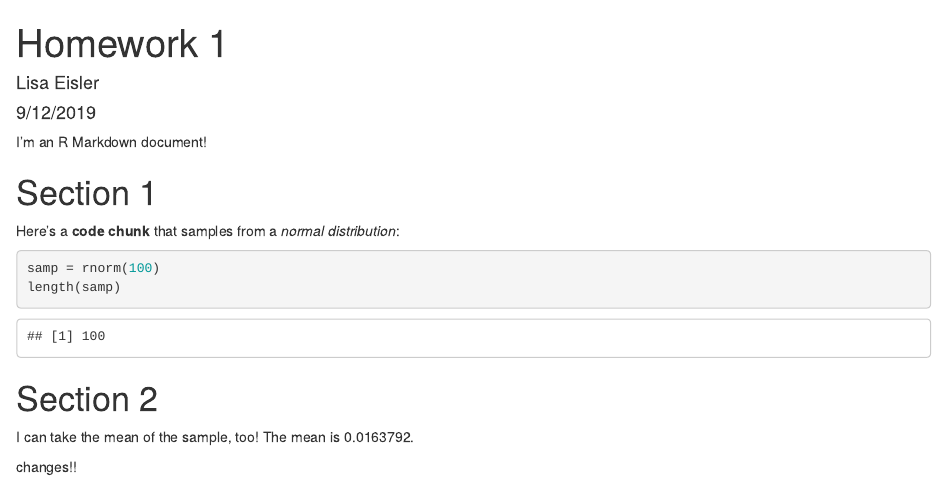
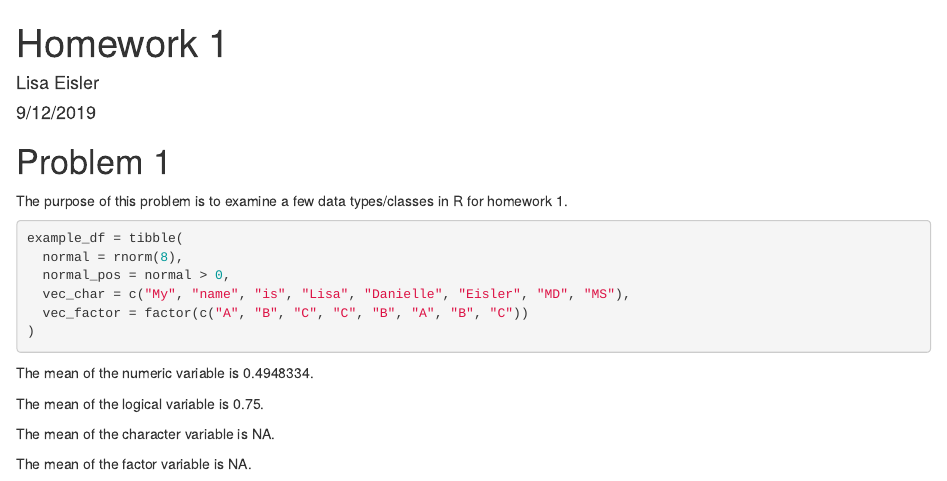
Before and after one commit to lisaeisler/p8105_hw1_LDL2113, an R Markdown document (p8105_hw1_LDL2113.Rmd): the page in a window 1100 px wide, from its top. Rendered offline with R 4.5, knitr and Pandoc, with nearby package versions; code that draws random numbers runs with fixed seeds of ours.

Commit message:
Problem 1 part 1

````diff
--- a/p8105_hw1_LDL2113.Rmd
+++ b/p8105_hw1_LDL2113.Rmd
@@ -5,21 +5,27 @@ date: "9/12/2019"
 output: html_document
 ---
 
-I'm an R Markdown document!
+```{r setup, include = FALSE}
+library(tidyverse)
+```
 
-# Section 1
+# Problem 1
 
-Here's a **code chunk** that samples from
-a _normal distribution_:
+The purpose of this problem is to examine a few data types/classes in R for homework 1.
 
 ```{r}
-samp = rnorm(100)
-length(samp)
+example_df = tibble(
+  normal = rnorm(8),
+  normal_pos = normal > 0,
+  vec_char = c("My", "name", "is", "Lisa", "Danielle", "Eisler", "MD", "MS"),
+  vec_factor = factor(c("A", "B", "C", "C", "B", "A", "B", "C"))
+)
 ```
 
-# Section 2
+The mean of the numeric variable is `r mean(pull(example_df, normal))`.
 
-I can take the mean of the sample, too!
-The mean is `r mean(samp)`.
+The mean of the logical variable is `r mean(pull(example_df, normal_pos))`.
 
-changes!!
+The mean of the character variable is `r mean(pull(example_df, vec_char))`.
+
+The mean of the factor variable is `r mean(pull(example_df, vec_char))`.
````
Also changed, not shown: p8105_hw1_LDL2113.html (added).
